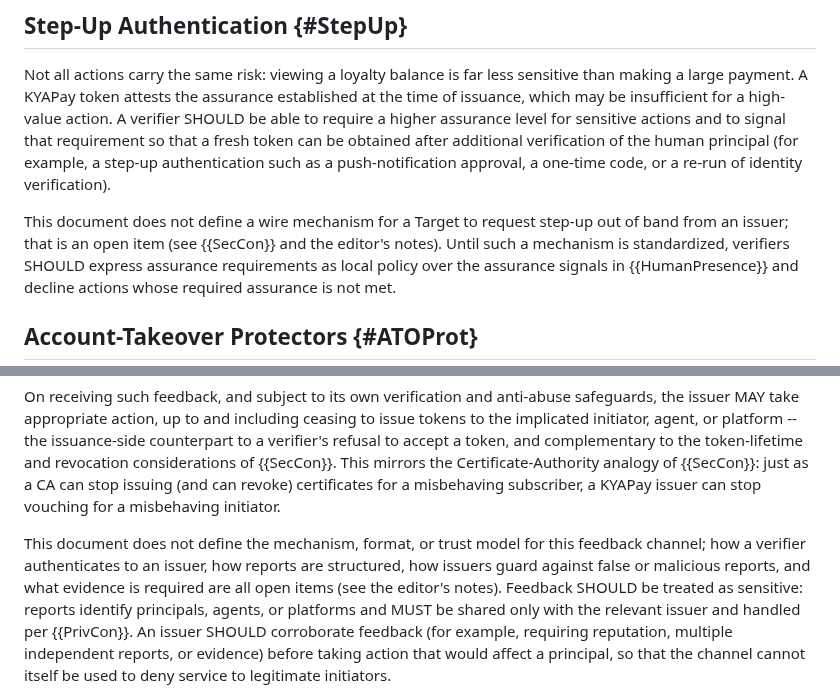
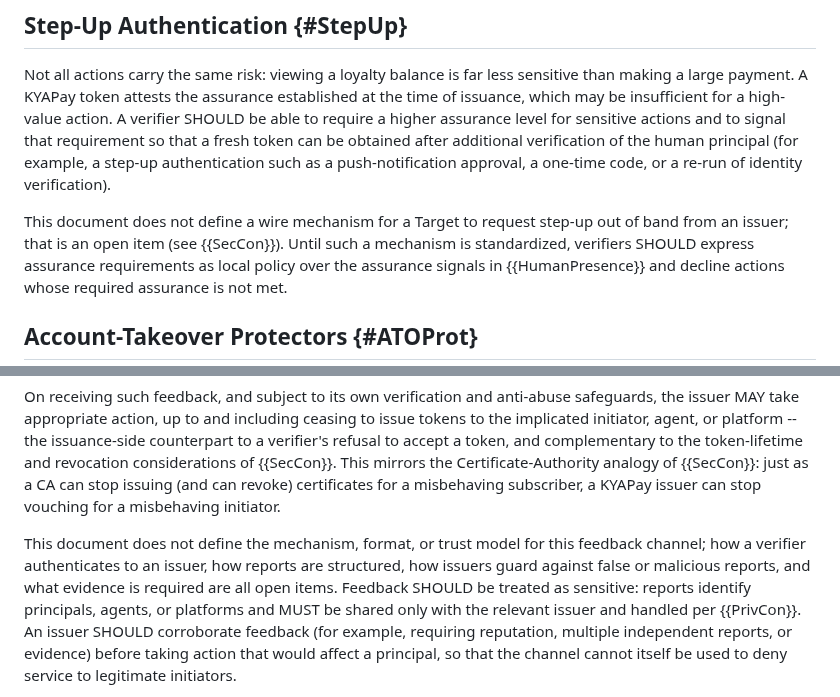
Before and after one commit to skyfire-xyz/draft-skyfire-oauth-using-kyapay-tokens, a Markdown page: draft-skyfire-oauth-using-kyapay-tokens.md, 2 parts joined by grey strips. Rendered like a GitHub page.

Commit message:
Remove references to editor's notes

```diff
--- a/draft-skyfire-oauth-using-kyapay-tokens.md
+++ b/draft-skyfire-oauth-using-kyapay-tokens.md
@@ -476,7 +476,7 @@ A KYAPay token attests the assurance established at the time of issuance, which
 A verifier SHOULD be able to require a higher assurance level for sensitive actions and to signal that requirement so that a fresh token can be obtained after additional verification of the human principal (for example, a step-up authentication such as a push-notification approval, a one-time code, or a re-run of identity verification).
 
 This document does not define a wire mechanism for a Target to request step-up out of band from an issuer;
-that is an open item (see {{SecCon}} and the editor's notes).
+that is an open item (see {{SecCon}}).
 Until such a mechanism is standardized, verifiers SHOULD express assurance requirements as local policy over the assurance signals in {{HumanPresence}} and decline actions whose required assurance is not met.
 
 ## Account-Takeover Protectors {#ATOProt}
@@ -540,7 +540,7 @@ On receiving such feedback, and subject to its own verification and anti-abuse s
 This mirrors the Certificate-Authority analogy of {{SecCon}}: just as a CA can stop issuing (and can revoke) certificates for a misbehaving subscriber, a KYAPay issuer can stop vouching for a misbehaving initiator.
 
 This document does not define the mechanism, format, or trust model for this feedback channel;
-how a verifier authenticates to an issuer, how reports are structured, how issuers guard against false or malicious reports, and what evidence is required are all open items (see the editor's notes).
+how a verifier authenticates to an issuer, how reports are structured, how issuers guard against false or malicious reports, and what evidence is required are all open items.
 Feedback SHOULD be treated as sensitive: reports identify principals, agents, or platforms and MUST be shared only with the relevant issuer and handled per {{PrivCon}}.
 An issuer SHOULD corroborate feedback (for example, requiring reputation, multiple independent reports, or evidence) before taking action that would affect a principal, so that the channel cannot itself be used to deny service to legitimate initiators.
 
```
